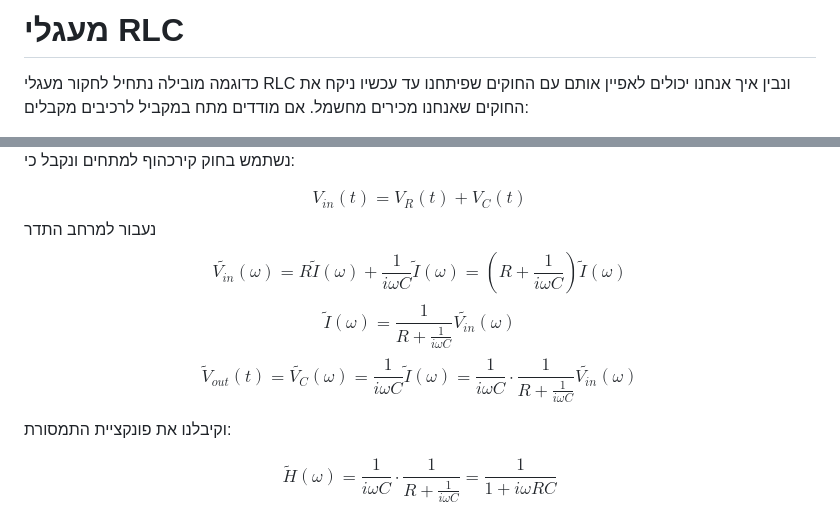
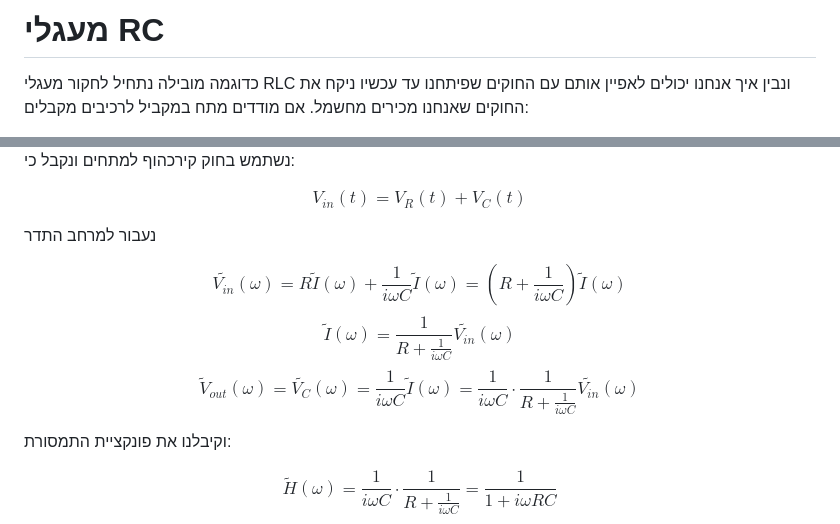
Before and after one commit to yoav-palti/linear-algebra-to-iphone, a Markdown page: RLC/RC_intro.md, 2 parts joined by grey strips. Rendered like a GitHub page.

```diff
--- a/RLC/RC_intro.md
+++ b/RLC/RC_intro.md
@@ -1,4 +1,4 @@
-# מעגלי RLC
+# מעגלי RC
 
 כדוגמה מובילה נתחיל לחקור מעגלי RLC ונבין איך אנחנו יכולים לאפיין אותם עם החוקים שפיתחנו עד עכשיו
 ניקח את החוקים שאנחנו מכירים מחשמל. אם מודדים מתח במקביל לרכיבים מקבלים:
@@ -38,10 +38,12 @@
 נשתמש בחוק קירכהוף למתחים ונקבל כי:
 
 $$V_{in}\left(t\right)=V_{R}\left(t\right)+V_{C}\left(t\right)$$
+
 נעבור למרחב התדר
+
 $$\tilde{V_{in}}\left(\omega\right)=R\tilde{I}\left(\omega\right)+\frac{1}{i\omega C}\tilde{I}\left(\omega\right)=\left(R+\frac{1}{i\omega C}\right)\tilde{I}\left(\omega\right)$$
 $$\tilde{I}\left(\omega\right)=\frac{1}{R+\frac{1}{i\omega C}}\tilde{V_{in}}\left(\omega\right)$$
-$$\tilde{V}_{out}\left(t\right)=\tilde{V_{C}}\left(\omega\right)=\frac{1}{i\omega C}\tilde{I}\left(\omega\right)=\frac{1}{i\omega C}\cdot\frac{1}{R+\frac{1}{i\omega C}}\tilde{V_{in}}\left(\omega\right)$$
+$$\tilde{V}_{out}\left(\omega\right)=\tilde{V_{C}}\left(\omega\right)=\frac{1}{i\omega C}\tilde{I}\left(\omega\right)=\frac{1}{i\omega C}\cdot\frac{1}{R+\frac{1}{i\omega C}}\tilde{V_{in}}\left(\omega\right)$$
 
 וקיבלנו את פונקציית התמסורת:
 
```
Also changed, not shown: RLC/RLC_intro.md (+97 -0 lines), RLC/images/RLC_diagram.png (added), 2 other files.
